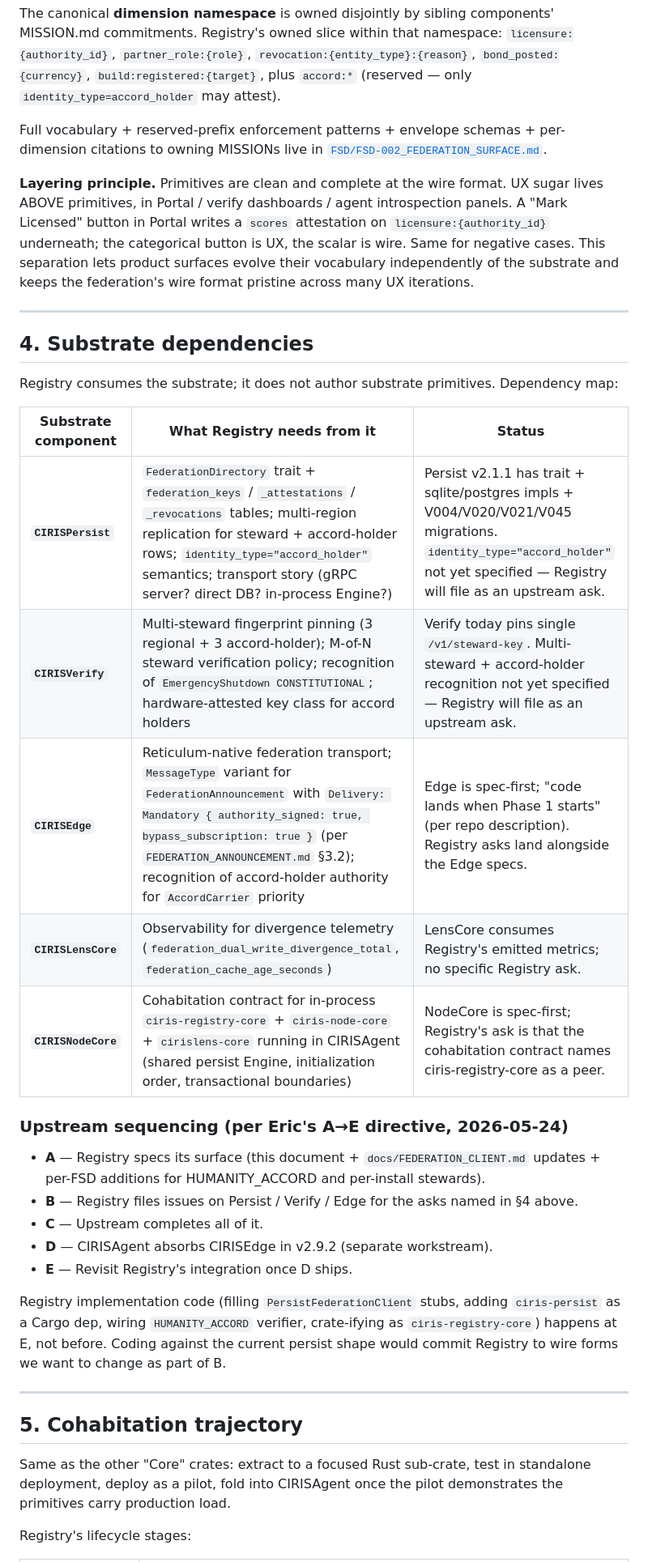
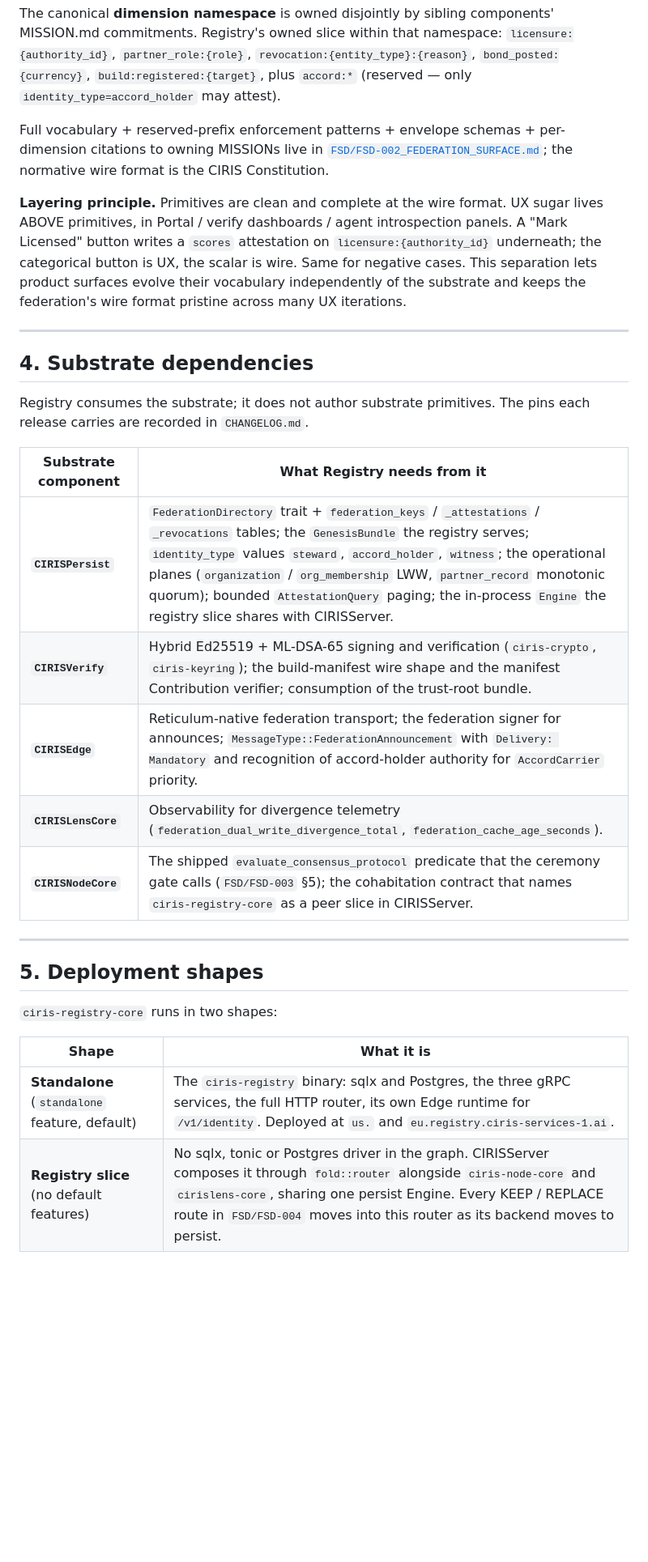
Before and after one commit to CIRISAI/CIRISRegistry, a Markdown page: MISSION.md, the part around one of its changes. Shown at 81% size. Drawn GitHub-style; blank space fills up the shorter version.

```diff
--- a/MISSION.md
+++ b/MISSION.md
@@ -302,39 +282,32 @@ attestation_type ∈ {
 
 The canonical **dimension namespace** is owned disjointly by sibling components' MISSION.md commitments. Registry's owned slice within that namespace: `licensure:{authority_id}`, `partner_role:{role}`, `revocation:{entity_type}:{reason}`, `bond_posted:{currency}`, `build:registered:{target}`, plus `accord:*` (reserved — only `identity_type=accord_holder` may attest).
 
-Full vocabulary + reserved-prefix enforcement patterns + envelope schemas + per-dimension citations to owning MISSIONs live in [`FSD/FSD-002_FEDERATION_SURFACE.md`](FSD/FSD-002_FEDERATION_SURFACE.md).
+Full vocabulary + reserved-prefix enforcement patterns + envelope schemas + per-dimension citations to owning MISSIONs live in [`FSD/FSD-002_FEDERATION_SURFACE.md`](FSD/FSD-002_FEDERATION_SURFACE.md); the normative wire format is the CIRIS Constitution.
 
-**Layering principle.** Primitives are clean and complete at the wire format. UX sugar lives ABOVE primitives, in Portal / verify dashboards / agent introspection panels. A "Mark Licensed" button in Portal writes a `scores` attestation on `licensure:{authority_id}` underneath; the categorical button is UX, the scalar is wire. Same for negative cases. This separation lets product surfaces evolve their vocabulary independently of the substrate and keeps the federation's wire format pristine across many UX iterations.
+**Layering principle.** Primitives are clean and complete at the wire format. UX sugar lives ABOVE primitives, in Portal / verify dashboards / agent introspection panels. A "Mark Licensed" button writes a `scores` attestation on `licensure:{authority_id}` underneath; the categorical button is UX, the scalar is wire. Same for negative cases. This separation lets product surfaces evolve their vocabulary independently of the substrate and keeps the federation's wire format pristine across many UX iterations.
 
 ---
 
 ## 4. Substrate dependencies
 
-Registry consumes the substrate; it does not author substrate primitives. Dependency map:
+Registry consumes the substrate; it does not author substrate primitives. The pins each release carries are recorded in `CHANGELOG.md`.
 
-| Substrate component | What Registry needs from it | Status |
-|---|---|---|
-| **`CIRISPersist`** | `FederationDirectory` trait + `federation_keys` / `_attestations` / `_revocations` tables; multi-region replication for steward + accord-holder rows; `identity_type="accord_holder"` semantics; transport story (gRPC server? direct DB? in-process Engine?) | Persist v2.1.1 has trait + sqlite/postgres impls + V004/V020/V021/V045 migrations. `identity_type="accord_holder"` not yet specified — Registry will file as an upstream ask. |
-| **`CIRISVerify`** | Multi-steward fingerprint pinning (3 regional + 3 accord-holder); M-of-N steward verification policy; recognition of `EmergencyShutdown CONSTITUTIONAL`; hardware-attested key class for accord holders | Verify today pins single `/v1/steward-key`. Multi-steward + accord-holder recognition not yet specified — Registry will file as an upstream ask. |
-| **`CIRISEdge`** | Reticulum-native federation transport; `MessageType` variant for `FederationAnnouncement` with `Delivery: Mandatory { authority_signed: true, bypass_subscription: true }` (per `FEDERATION_ANNOUNCEMENT.md` §3.2); recognition of accord-holder authority for `AccordCarrier` priority | Edge is spec-first; "code lands when Phase 1 starts" (per repo description). Registry asks land alongside the Edge specs. |
-| **`CIRISLensCore`** | Observability for divergence telemetry (`federation_dual_write_divergence_total`, `federation_cache_age_seconds`) | LensCore consumes Registry's emitted metrics; no specific Registry ask. |
-| **`CIRISNodeCore`** | Cohabitation contract for in-process `ciris-registry-core` + `ciris-node-core` + `cirislens-core` running in CIRISAgent (shared persist Engine, initialization order, transactional boundaries) | NodeCore is spec-first; Registry's ask is that the cohabitation contract names ciris-registry-core as a peer. |
-
-### Upstream sequencing (per Eric's A→E directive, 2026-05-24)
-
-- **A** — Registry specs its surface (this document + `docs/FEDERATION_CLIENT.md` updates + per-FSD additions for HUMANITY_ACCORD and per-install stewards).
-- **B** — Registry files issues on Persist / Verify / Edge for the asks named in §4 above.
-- **C** — Upstream completes all of it.
-- **D** — CIRISAgent absorbs CIRISEdge in v2.9.2 (separate workstream).
-- **E** — Revisit Registry's integration once D ships.
-
-Registry implementation code (filling `PersistFederationClient` stubs, adding `ciris-persist` as a Cargo dep, wiring `HUMANITY_ACCORD` verifier, crate-ifying as `ciris-registry-core`) happens at E, not before. Coding against the current persist shape would commit Registry to wire forms we want to change as part of B.
+| Substrate component | What Registry needs from it |
+|---|---|
+| **`CIRISPersist`** | `FederationDirectory` trait + `federation_keys` / `_attestations` / `_revocations` tables; the `GenesisBundle` the registry serves; `identity_type` values `steward`, `accord_holder`, `witness`; the operational planes (`organization` / `org_membership` LWW, `partner_record` monotonic quorum); bounded `AttestationQuery` paging; the in-process `Engine` the registry slice shares with CIRISServer. |
+| **`CIRISVerify`** | Hybrid Ed25519 + ML-DSA-65 signing and verification (`ciris-crypto`, `ciris-keyring`); the build-manifest wire shape and the manifest Contribution verifier; consumption of the trust-root bundle. |
+| **`CIRISEdge`** | Reticulum-native federation transport; the federation signer for announces; `MessageType::FederationAnnouncement` with `Delivery: Mandatory` and recognition of accord-holder authority for `AccordCarrier` priority. |
+| **`CIRISLensCore`** | Observability for divergence telemetry (`federation_dual_write_divergence_total`, `federation_cache_age_seconds`). |
+| **`CIRISNodeCore`** | The shipped `evaluate_consensus_protocol` predicate that the ceremony gate calls (`FSD/FSD-003` §5); the cohabitation contract that names `ciris-registry-core` as a peer slice in CIRISServer. |
 
 ---
 
-## 5. Cohabitation trajectory
+## 5. Deployment shapes
 
-Same as the other "Core" crates: extract to a focused Rust sub-crate, test in standalone deployment, deploy as a pilot, fold into CIRISAgent once the pilot demonstrates the primitives carry production load.
+`ciris-registry-core` runs in two shapes:
 
-Registry's lifecycle stages:
+| Shape | What it is |
+|---|---|
+| **Standalone** (`standalone` feature, default) | The `ciris-registry` binary: sqlx and Postgres, the three gRPC services, the full HTTP router, its own Edge runtime for `/v1/identity`. Deployed at `us.` and `eu.registry.ciris-services-1.ai`. |
+| **Registry slice** (no default features) | No sqlx, tonic or Postgres driver in the graph. CIRISServer composes it through `fold::router` alongside `ciris-node-core` and `cirislens-core`, sharing one persist Engine. Every KEEP / REPLACE route in `FSD/FSD-004` moves into this router as its backend moves to persist. |
 
```
Also changed, not shown: other parts of MISSION.md (+96 -126 lines), CLAUDE.md (+45 -50 lines).
